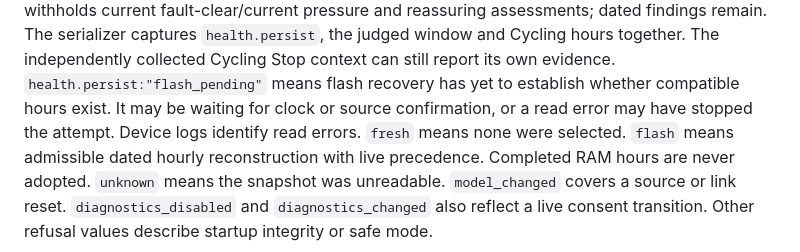
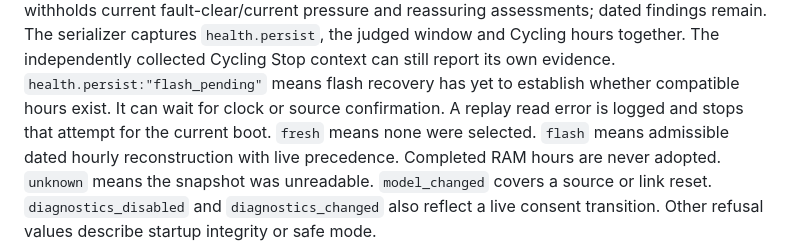
Before and after one commit to 0Bu/daikin-altherma-esp32, a Markdown page: docs/API.md, the part around the change. GitHub-like rendering.

```diff
--- a/docs/API.md
+++ b/docs/API.md
@@ -231,8 +231,8 @@ withholds current fault-clear/current pressure and reassuring assessments; dated
 The serializer captures `health.persist`, the judged window and Cycling hours together.
 The independently collected Cycling Stop context can still report its own evidence.
 `health.persist:"flash_pending"` means flash recovery has yet to establish whether compatible
-hours exist. It may be waiting for clock or source confirmation, or a read error may have
-stopped the attempt. Device logs identify read errors.
+hours exist. It can wait for clock or source confirmation. A replay read error is logged and
+stops that attempt for the current boot.
 `fresh` means none were selected. `flash` means admissible dated hourly reconstruction with live
 precedence. Completed RAM hours are never adopted. `unknown` means the snapshot was unreadable.
 `model_changed` covers a source or link reset. `diagnostics_disabled` and `diagnostics_changed`
```
Also changed, not shown: docs/DESIGN.md (+4 -3 lines).
